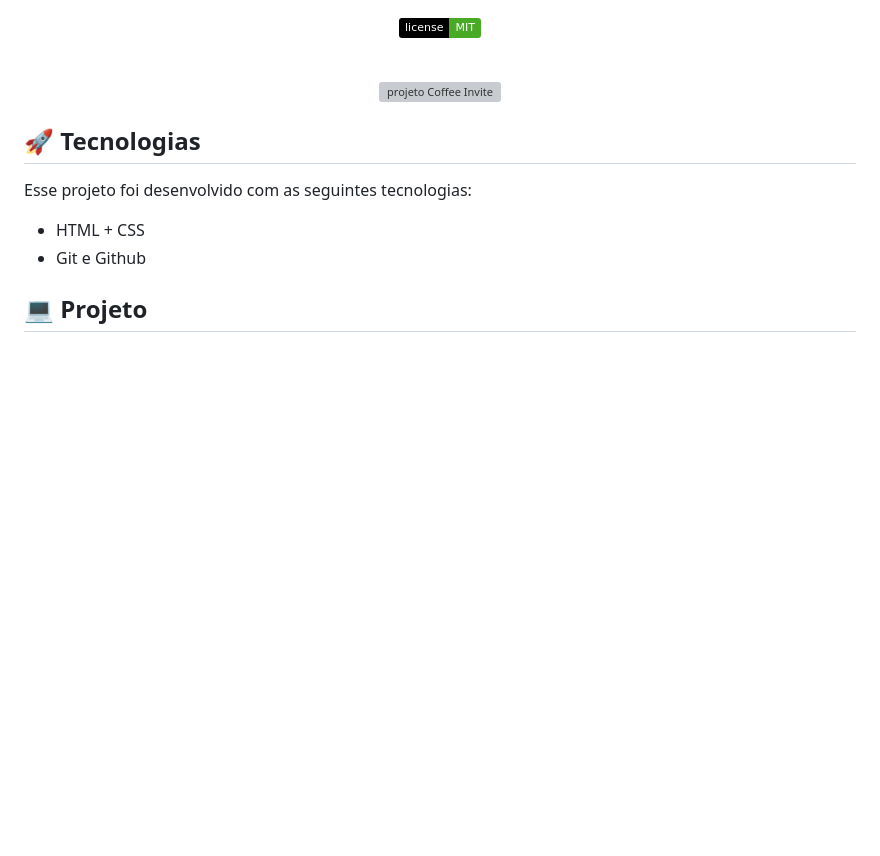
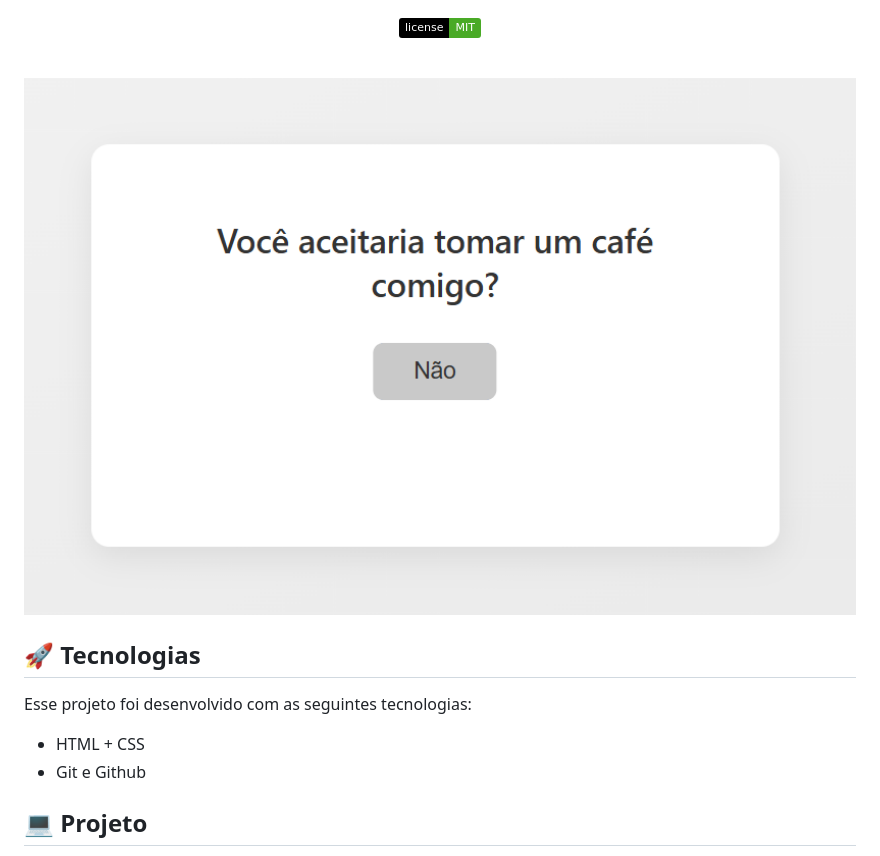
Before and after one commit to guibase/coffee-invitation, a Markdown page: README.md, the part around the change. GitHub-like rendering; pictures changed too: assets/capa-readme.png (added); badges without logos; blank space fills up the shorter version; grey boxes are pictures that could not be loaded.

Commit message:
add assets readme

```diff
--- a/README.md
+++ b/README.md
@@ -17,7 +17,7 @@ Código feito com ajuda de IA para montar um convite a um date.
 <br>
 
 <p align="center">
-  <img alt="projeto Coffee Invite" src=".github/preview.jpg" width="100%">
+  <img alt="projeto Coffee Invite" src="./assets/capa-readme.png" width="100%">
 </p>
 
 ## 🚀 Tecnologias
```
